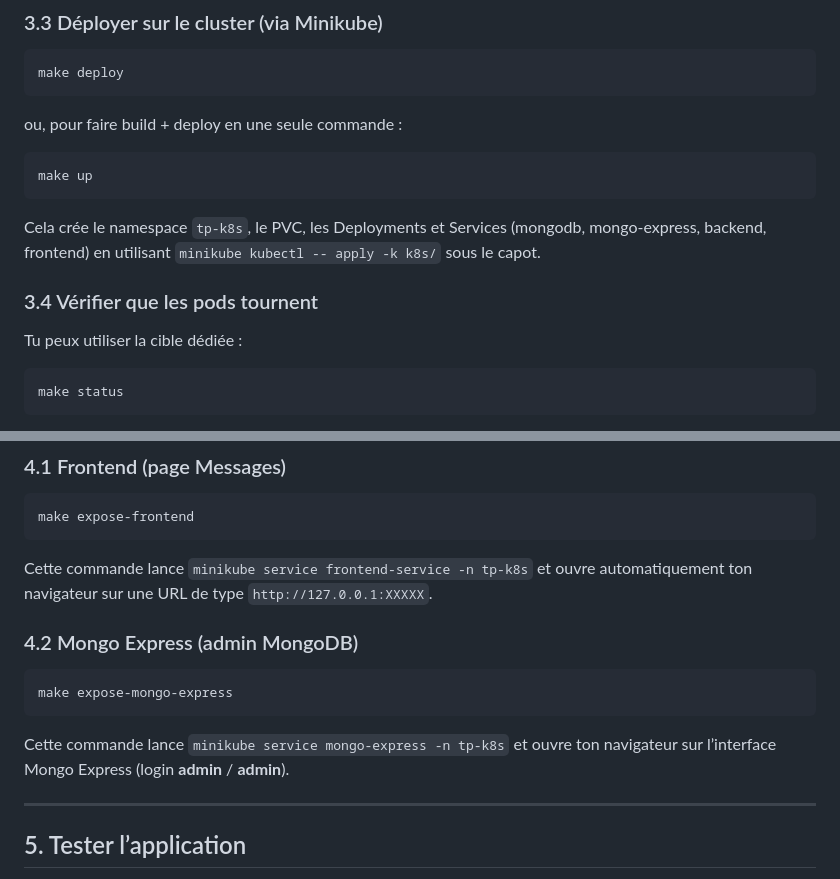
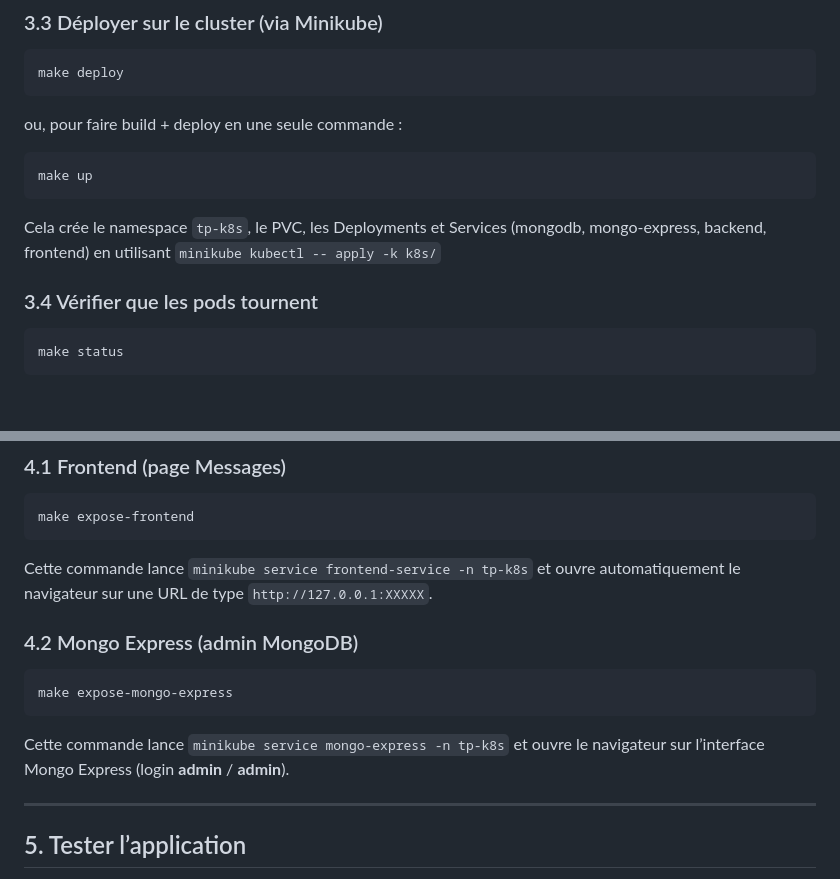
Before and after one commit to AlexandreAnc/tp-3-orchestration-kubernetes-annexe, a Markdown page: README.md, 2 parts joined by grey strips. Rendered like a GitHub page; blank space fills up the shorter version.

Commit message:
:sparkles: Update

````diff
--- a/README.md
+++ b/README.md
@@ -116,11 +116,9 @@ ou, pour faire build + deploy en une seule commande :
 make up
 ```
 
-Cela crée le namespace `tp-k8s`, le PVC, les Deployments et Services (mongodb, mongo-express, backend, frontend) en utilisant `minikube kubectl -- apply -k k8s/` sous le capot.
+Cela crée le namespace `tp-k8s`, le PVC, les Deployments et Services (mongodb, mongo-express, backend, frontend) en utilisant `minikube kubectl -- apply -k k8s/`
 
 ### 3.4 Vérifier que les pods tournent
-
-Tu peux utiliser la cible dédiée :
 
 ```bash
 make status
@@ -140,7 +138,7 @@ Pour accéder au frontend et à Mongo Express **depuis ta machine**, on utilise
 make expose-frontend
 ```
 
-Cette commande lance `minikube service frontend-service -n tp-k8s` et ouvre automatiquement ton navigateur sur une URL de type `http://127.0.0.1:XXXXX`.
+Cette commande lance `minikube service frontend-service -n tp-k8s` et ouvre automatiquement le navigateur sur une URL de type `http://127.0.0.1:XXXXX`.
 
 ### 4.2 Mongo Express (admin MongoDB)
 
@@ -148,7 +146,7 @@ Cette commande lance `minikube service frontend-service -n tp-k8s` et ouvre auto
 make expose-mongo-express
 ```
 
-Cette commande lance `minikube service mongo-express -n tp-k8s` et ouvre ton navigateur sur l’interface Mongo Express (login **admin** / **admin**).
+Cette commande lance `minikube service mongo-express -n tp-k8s` et ouvre le navigateur sur l’interface Mongo Express (login **admin** / **admin**).
 
 ---
 
````
